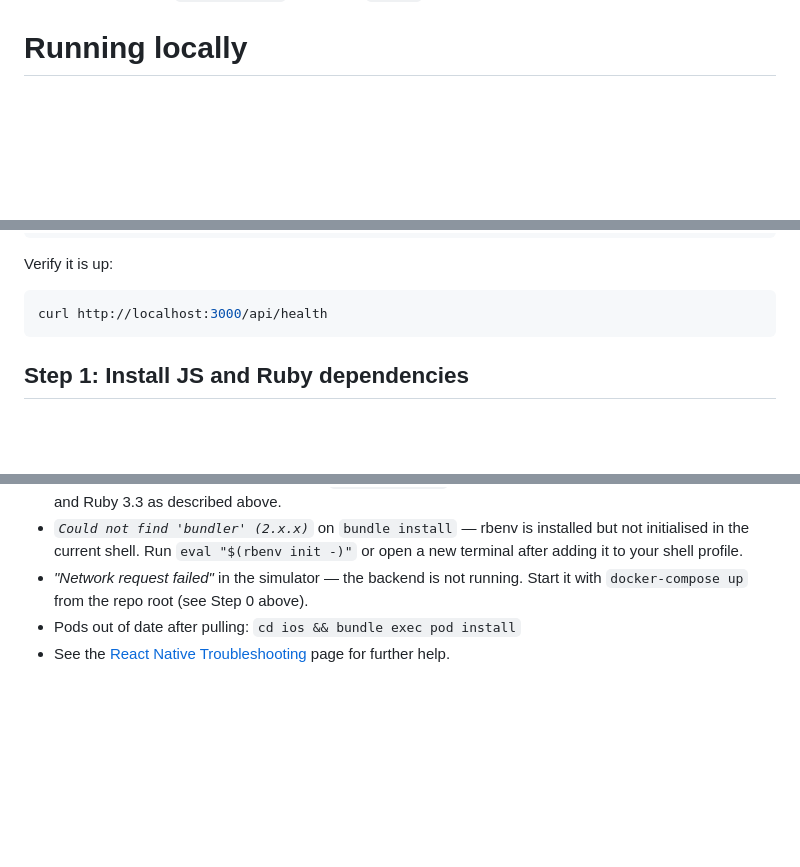
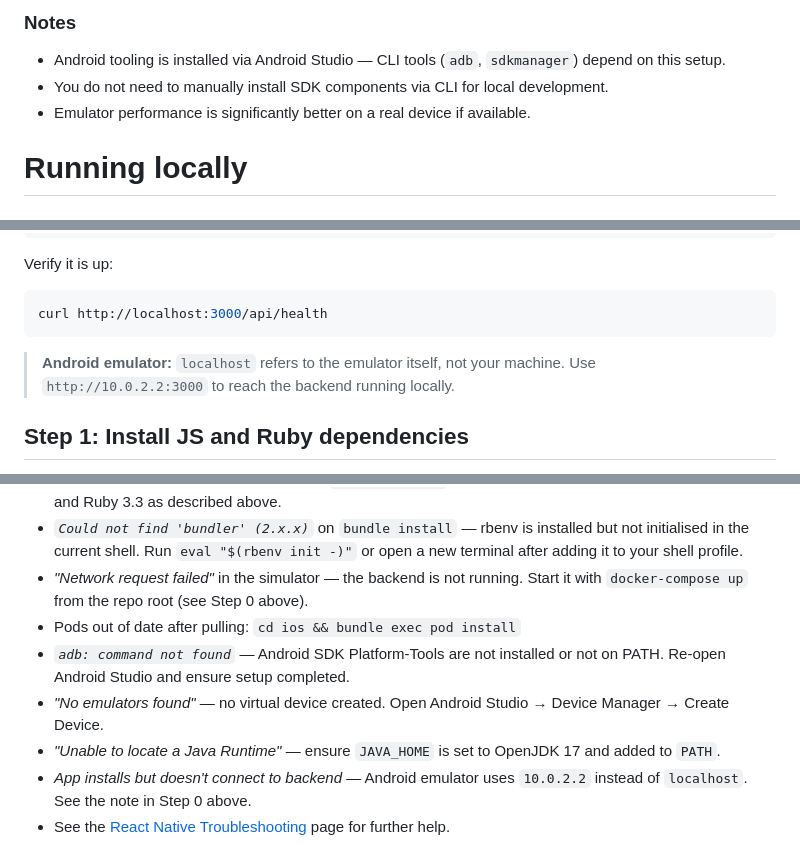
Before and after one commit to jch254/reference-architecture, a Markdown page: src/mobile/README.md, 3 parts joined by grey strips. Rendered like a GitHub page; blank space fills up the shorter version.

````diff
--- a/src/mobile/README.md
+++ b/src/mobile/README.md
@@ -44,3 +116,9 @@ The project includes a `.ruby-version` file pinning `3.3.11` — rbenv picks thi
+### Notes
+
+- Android tooling is installed via Android Studio — CLI tools (`adb`, `sdkmanager`) depend on this setup.
+- You do not need to manually install SDK components via CLI for local development.
+- Emulator performance is significantly better on a real device if available.
+
 # Running locally
 
 ## Step 0: Start the backend
@@ -65,6 +143,8 @@ Verify it is up:
 ```sh
 curl http://localhost:3000/api/health
 ```
+
+> **Android emulator:** `localhost` refers to the emulator itself, not your machine. Use `http://10.0.2.2:3000` to reach the backend running locally.
 
 ## Step 1: Install JS and Ruby dependencies
 
@@ -119,4 +199,8 @@ To force a full reload:
 - _`Could not find 'bundler' (2.x.x)`_ on `bundle install` — rbenv is installed but not initialised in the current shell. Run `eval "$(rbenv init -)"` or open a new terminal after adding it to your shell profile.
 - _"Network request failed"_ in the simulator — the backend is not running. Start it with `docker-compose up` from the repo root (see Step 0 above).
 - Pods out of date after pulling: `cd ios && bundle exec pod install`
+- _`adb: command not found`_ — Android SDK Platform-Tools are not installed or not on PATH. Re-open Android Studio and ensure setup completed.
+- _"No emulators found"_ — no virtual device created. Open Android Studio → Device Manager → Create Device.
+- _"Unable to locate a Java Runtime"_ — ensure `JAVA_HOME` is set to OpenJDK 17 and added to `PATH`.
+- _App installs but doesn't connect to backend_ — Android emulator uses `10.0.2.2` instead of `localhost`. See the note in Step 0 above.
 - See the [React Native Troubleshooting](https://reactnative.dev/docs/troubleshooting) page for further help.
````
Also changed, not shown: other parts of src/mobile/README.md (+72 -0 lines).
